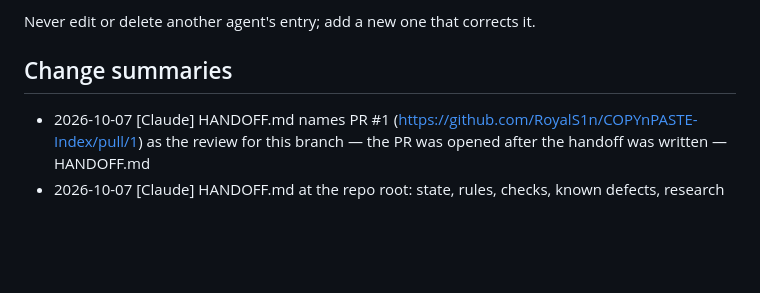
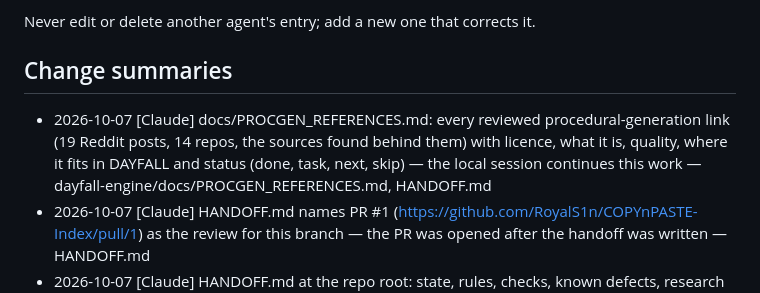
Before and after one commit to RoyalS1n/COPYnPASTE-Index, a Markdown page: changes.md, the part around the change. Drawn GitHub-style; blank space fills up the shorter version.

```diff
--- a/changes.md
+++ b/changes.md
@@ -13,6 +13,7 @@ AI_README's Change summaries exactly so the entries can be pasted in unchanged:
 Never edit or delete another agent's entry; add a new one that corrects it.
 
 ## Change summaries
+- 2026-10-07 [Claude] docs/PROCGEN_REFERENCES.md: every reviewed procedural-generation link (19 Reddit posts, 14 repos, the sources found behind them) with licence, what it is, quality, where it fits in DAYFALL and status (done, task, next, skip) — the local session continues this work — dayfall-engine/docs/PROCGEN_REFERENCES.md, HANDOFF.md
 - 2026-10-07 [Claude] HANDOFF.md names PR #1 (https://github.com/RoyalS1n/COPYnPASTE-Index/pull/1) as the review for this branch — the PR was opened after the handoff was written — HANDOFF.md
 - 2026-10-07 [Claude] HANDOFF.md at the repo root: state, rules, checks, known defects, research results and two task briefs (dungeon_generate, settlement layout + building grammar) — the user is moving the work to a local session — HANDOFF.md
 - 2026-10-07 [Claude] Procedural generation from the reviewed references (algorithms reimplemented from their papers; no outside code): procedural trees as a mesh type {type: tree, species oak|birch|pine|bush|dead, seed, height...} — space colonisation (Runions et al. 2007) with pipe-model branches, pine whorls, leaf cards, LODs and trunk collision, usable as scatter variants; terrain_erode (droplet hydraulic erosion after Beyer 2015, slope-normalised so it works at any relief, paints deposits as dirt and cuts as rock; thermal mode) and terrain_generate erosion; rivers_generate (Priority-Flood after Barnes et al. 2014, D8 flow accumulation, channels traced to sea / edge / confluence and written as ordinary rivers); terrain_sculpt terrace and redistribute; scatter avoid_rules / footprint_m (rules keep clear of each other) and companions (stones and ferns around each instance); a scatter rule that throws a non-engine error is now a build warning instead of a crash; built-in materials bark_birch and leaves_light — agents could only place fixed meshes on noise terrain with hand-drawn rivers — dayfall-engine/src/scene/TreeGen.*, src/world/Hydrology.*, src/world/Terrain.*, src/world/Scatter.cpp, src/world/SceneBuilder.cpp, src/scene/Primitives.cpp, src/scene/Materials.cpp, src/editor/*, tests/procedural.json, docs, AGENTS.md, .claude/skills/dayfall-level
```
Also changed, not shown: HANDOFF.md (+3 -0 lines), dayfall-engine/docs/PROCGEN_REFERENCES.md (added, +122 -0 lines).
